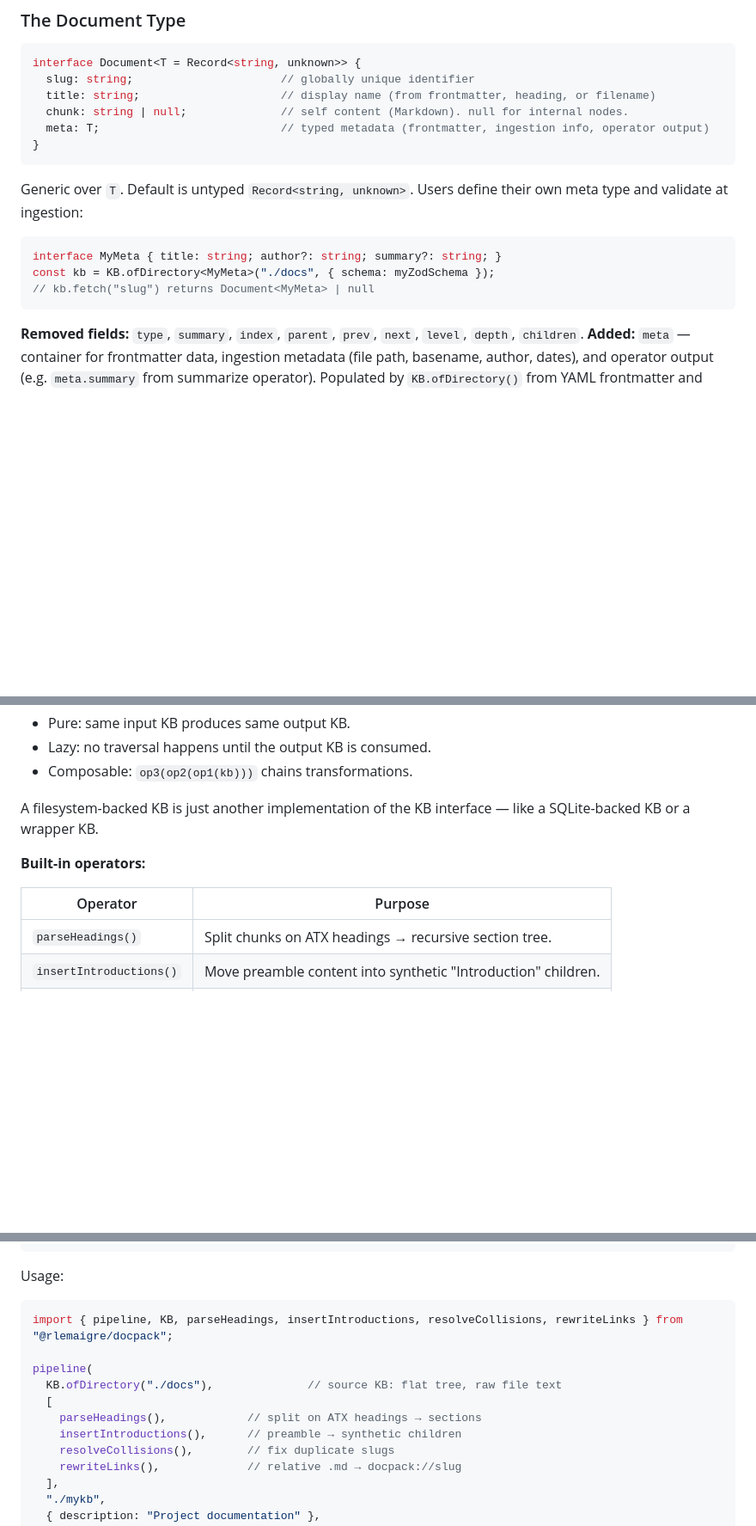
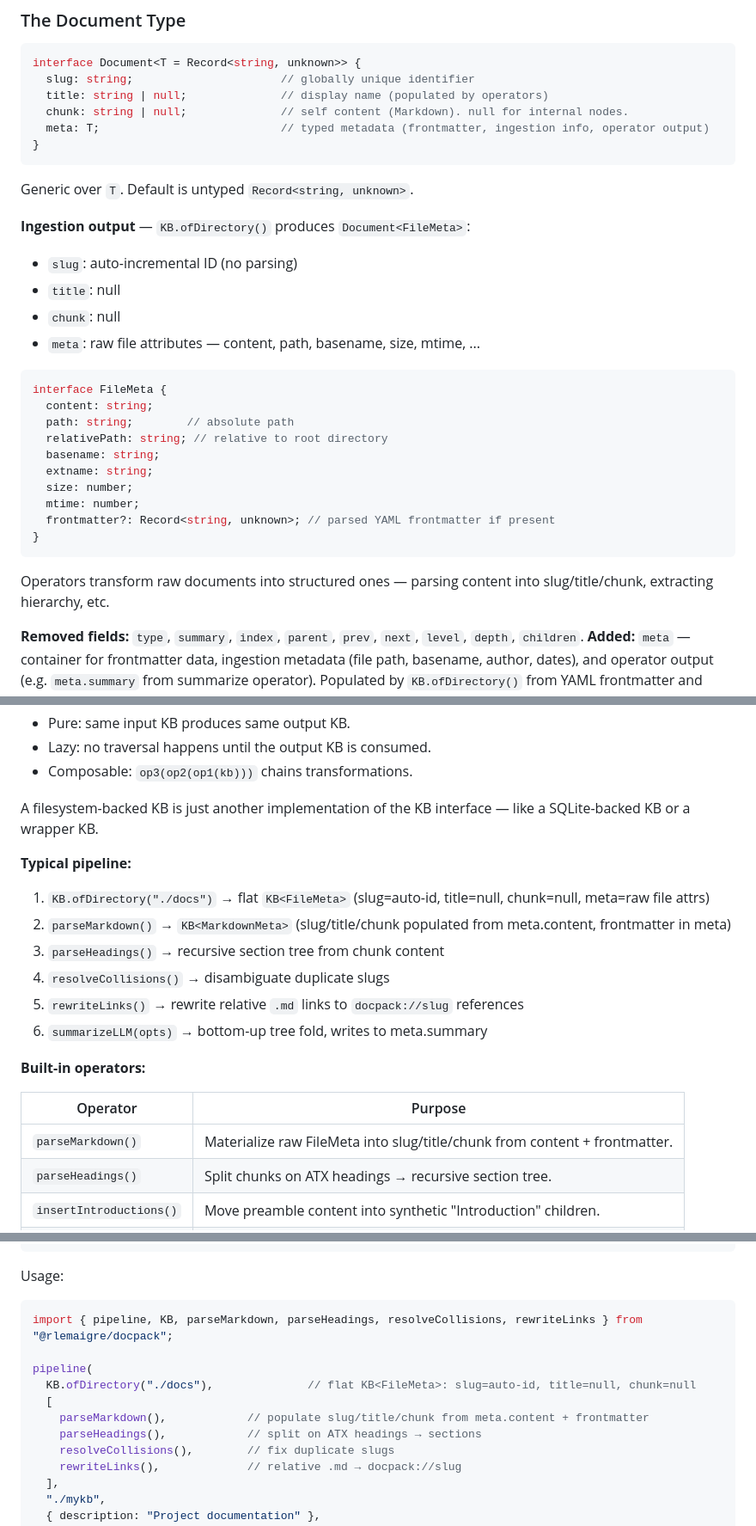
Before and after one commit to rlemaigre/docpack, a Markdown page: DELTA_SPECS.md, 3 parts joined by grey strips. Shown at 86% size. Drawn GitHub-style; blank space fills up the shorter version.

Commit message:
spec: ingestion is dumb I/O, operators do all the work
KB.ofDirectory() produces Document<FileMeta>:
  slug = auto-id, title = null, chunk = null, meta = raw file attrs

Operators transform raw docs into structured ones:
  parseMarkdown() -> populate slug/title/chunk from meta.content
  parseHeadings() -> extract hierarchy from chunk
  etc.

Added FileMeta interface. Added parseMarkdown operator.

````diff
--- a/DELTA_SPECS.md
+++ b/DELTA_SPECS.md
@@ -37,19 +37,34 @@ A knowledge base is a document tree stored in SQLite. The tree has a single root
 ```ts
 interface Document<T = Record<string, unknown>> {
   slug: string;                      // globally unique identifier
-  title: string;                     // display name (from frontmatter, heading, or filename)
+  title: string | null;              // display name (populated by operators)
   chunk: string | null;              // self content (Markdown). null for internal nodes.
   meta: T;                           // typed metadata (frontmatter, ingestion info, operator output)
 }
 ```
 
-Generic over `T`. Default is untyped `Record<string, unknown>`. Users define their own meta type and validate at ingestion:
+Generic over `T`. Default is untyped `Record<string, unknown>`.
+
+**Ingestion output** — `KB.ofDirectory()` produces `Document<FileMeta>`:
+- `slug`: auto-incremental ID (no parsing)
+- `title`: null
+- `chunk`: null
+- `meta`: raw file attributes — content, path, basename, size, mtime, ...
 
 ```ts
-interface MyMeta { title: string; author?: string; summary?: string; }
-const kb = KB.ofDirectory<MyMeta>("./docs", { schema: myZodSchema });
-// kb.fetch("slug") returns Document<MyMeta> | null
+interface FileMeta {
+  content: string;
+  path: string;        // absolute path
+  relativePath: string; // relative to root directory
+  basename: string;
+  extname: string;
+  size: number;
+  mtime: number;
+  frontmatter?: Record<string, unknown>; // parsed YAML frontmatter if present
+}
 ```
+
+Operators transform raw documents into structured ones — parsing content into slug/title/chunk, extracting hierarchy, etc.
 
 **Removed fields:** `type`, `summary`, `index`, `parent`, `prev`, `next`, `level`, `depth`, `children`.
 **Added:** `meta` — container for frontmatter data, ingestion metadata (file path, basename, author, dates), and operator output (e.g. `meta.summary` from summarize operator). Populated by `KB.ofDirectory()` from YAML frontmatter and filesystem info. Extended by operators as needed.
@@ -116,10 +131,20 @@ An operator receives a read-only KB and returns a new KB. The returned KB is a w
 
 A filesystem-backed KB is just another implementation of the KB interface — like a SQLite-backed KB or a wrapper KB.
 
+**Typical pipeline:**
+
+1. `KB.ofDirectory("./docs")` → flat `KB<FileMeta>` (slug=auto-id, title=null, chunk=null, meta=raw file attrs)
+2. `parseMarkdown()` → `KB<MarkdownMeta>` (slug/title/chunk populated from meta.content, frontmatter in meta)
+3. `parseHeadings()` → recursive section tree from chunk content
+4. `resolveCollisions()` → disambiguate duplicate slugs
+5. `rewriteLinks()` → rewrite relative `.md` links to `docpack://slug` references
+6. `summarizeLLM(opts)` → bottom-up tree fold, writes to meta.summary
+
 **Built-in operators:**
 
 | Operator | Purpose |
 |---|---|
+| `parseMarkdown()` | Materialize raw FileMeta into slug/title/chunk from content + frontmatter. |
 | `parseHeadings()` | Split chunks on ATX headings → recursive section tree. |
 | `insertIntroductions()` | Move preamble content into synthetic "Introduction" children. |
 | `resolveCollisions()` | Disambiguate duplicate slugs (cross-file and section). |
@@ -164,13 +189,13 @@ interface BundleStats {
 Usage:
 
 ```ts
-import { pipeline, KB, parseHeadings, insertIntroductions, resolveCollisions, rewriteLinks } from "@rlemaigre/docpack";
+import { pipeline, KB, parseMarkdown, parseHeadings, resolveCollisions, rewriteLinks } from "@rlemaigre/docpack";
 
 pipeline(
-  KB.ofDirectory("./docs"),              // source KB: flat tree, raw file text
+  KB.ofDirectory("./docs"),              // flat KB<FileMeta>: slug=auto-id, title=null, chunk=null
   [
+    parseMarkdown(),            // populate slug/title/chunk from meta.content + frontmatter
     parseHeadings(),            // split on ATX headings → sections
-    insertIntroductions(),      // preamble → synthetic children
     resolveCollisions(),        // fix duplicate slugs
     rewriteLinks(),             // relative .md → docpack://slug
   ],
````
Also changed, not shown: other parts of DELTA_SPECS.md (+10 -9 lines).
